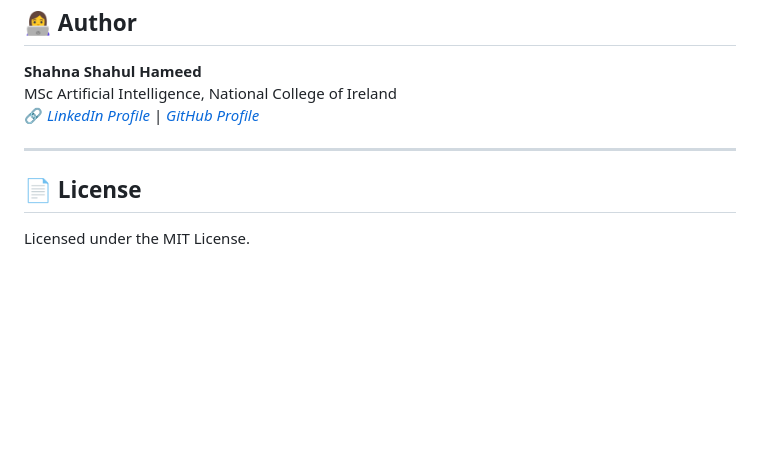
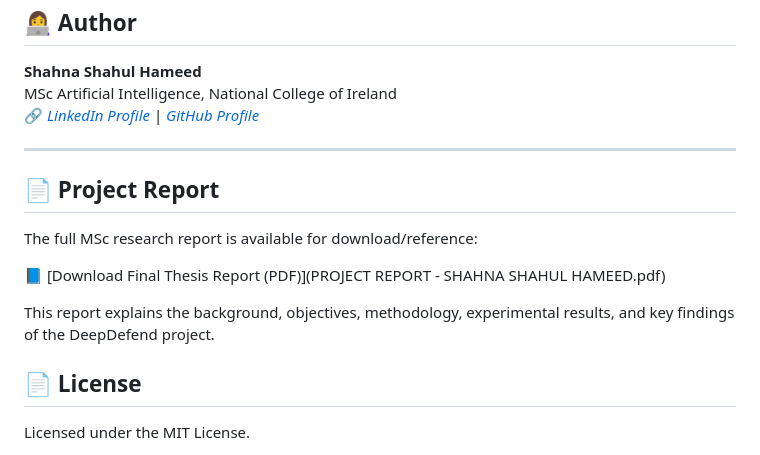
Before and after one commit to calvin-moh/ton---Iot, a Markdown page: README.md, the part around the change. Rendered like a GitHub page; blank space fills up the shorter version.

```diff
--- a/README.md
+++ b/README.md
@@ -121,6 +121,15 @@ MSc Artificial Intelligence, National College of Ireland
 
 ---
 
+## 📄 Project Report
+
+The full MSc research report is available for download/reference:
+
+📘 [Download Final Thesis Report (PDF)](PROJECT REPORT - SHAHNA SHAHUL HAMEED.pdf)
+
+This report explains the background, objectives, methodology, experimental results, and key findings of the DeepDefend project.
+
+
 ## 📄 License
 
 Licensed under the MIT License.
```
